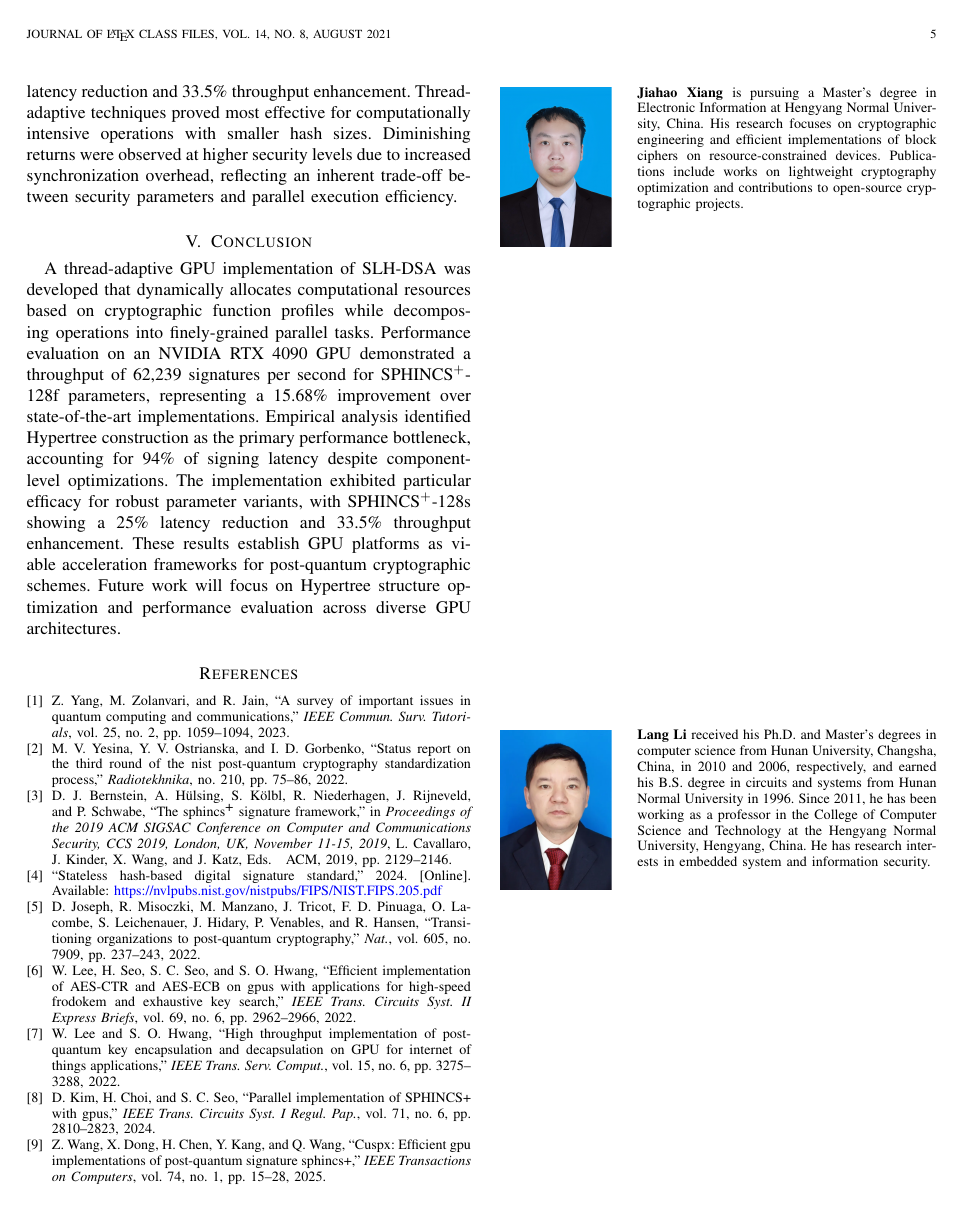
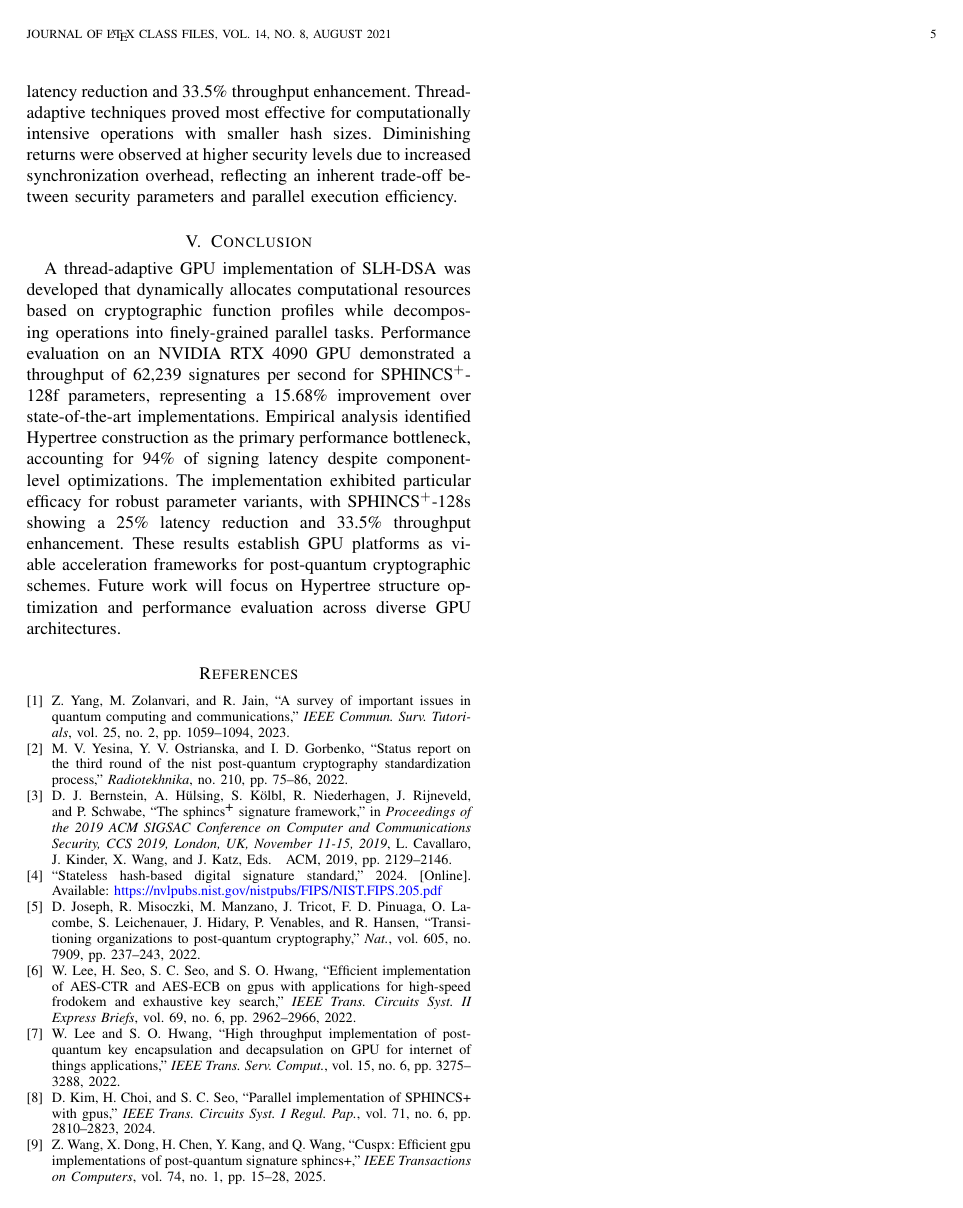
Before and after one commit to jiahaoxiang2000/ThirdPaper, a LaTeX paper (tex/index.tex): page 5 of 5. Compiled offline with pdfLaTeX.

Commit message:
chore: comment out author biography sections in index.tex (prepare submit to "IEEE Trans. Circuits Syst. II Express Briefs" #9)
not need the author bio

```diff
--- a/tex/index.tex
+++ b/tex/index.tex
@@ -456,13 +456,13 @@ A thread-adaptive GPU implementation of SLH-DSA was developed that dynamically a
 % \newpage
 
 % % \bf{If you include a photo:}\vspace{-33pt}
-\begin{IEEEbiography}[{\includegraphics[width=1in,height=1.25in,clip,keepaspectratio]{./fig/self.jpg}}]{Jiahao Xiang}
-  is pursuing a Master's degree in Electronic Information at Hengyang Normal University, China. His research focuses on cryptographic engineering and efficient implementations of block ciphers on resource-constrained devices. Publications include works on lightweight cryptography optimization and contributions to open-source cryptographic projects.
-\end{IEEEbiography}
+% \begin{IEEEbiography}[{\includegraphics[width=1in,height=1.25in,clip,keepaspectratio]{./fig/self.jpg}}]{Jiahao Xiang}
+%   is pursuing a Master's degree in Electronic Information at Hengyang Normal University, China. His research focuses on cryptographic engineering and efficient implementations of block ciphers on resource-constrained devices. Publications include works on lightweight cryptography optimization and contributions to open-source cryptographic projects.
+% \end{IEEEbiography}
 
-\begin{IEEEbiography}[{\includegraphics[width=1in,height=1.25in,clip,keepaspectratio]{./fig/boss.png}}]{Lang Li}
-  received his Ph.D. and Master's degrees in computer science from Hunan University, Changsha, China, in 2010 and 2006, respectively, and earned his B.S. degree in circuits and systems from Hunan Normal University in 1996. Since 2011, he has been working as a professor in the College of Computer Science and Technology at the Hengyang Normal University, Hengyang, China. He has research interests in embedded system and information security.
-\end{IEEEbiography}
+% \begin{IEEEbiography}[{\includegraphics[width=1in,height=1.25in,clip,keepaspectratio]{./fig/boss.png}}]{Lang Li}
+%   received his Ph.D. and Master's degrees in computer science from Hunan University, Changsha, China, in 2010 and 2006, respectively, and earned his B.S. degree in circuits and systems from Hunan Normal University in 1996. Since 2011, he has been working as a professor in the College of Computer Science and Technology at the Hengyang Normal University, Hengyang, China. He has research interests in embedded system and information security.
+% \end{IEEEbiography}
 
 % \vspace{11pt}
 
```
Also changed, not shown: tex/index.pdf.
